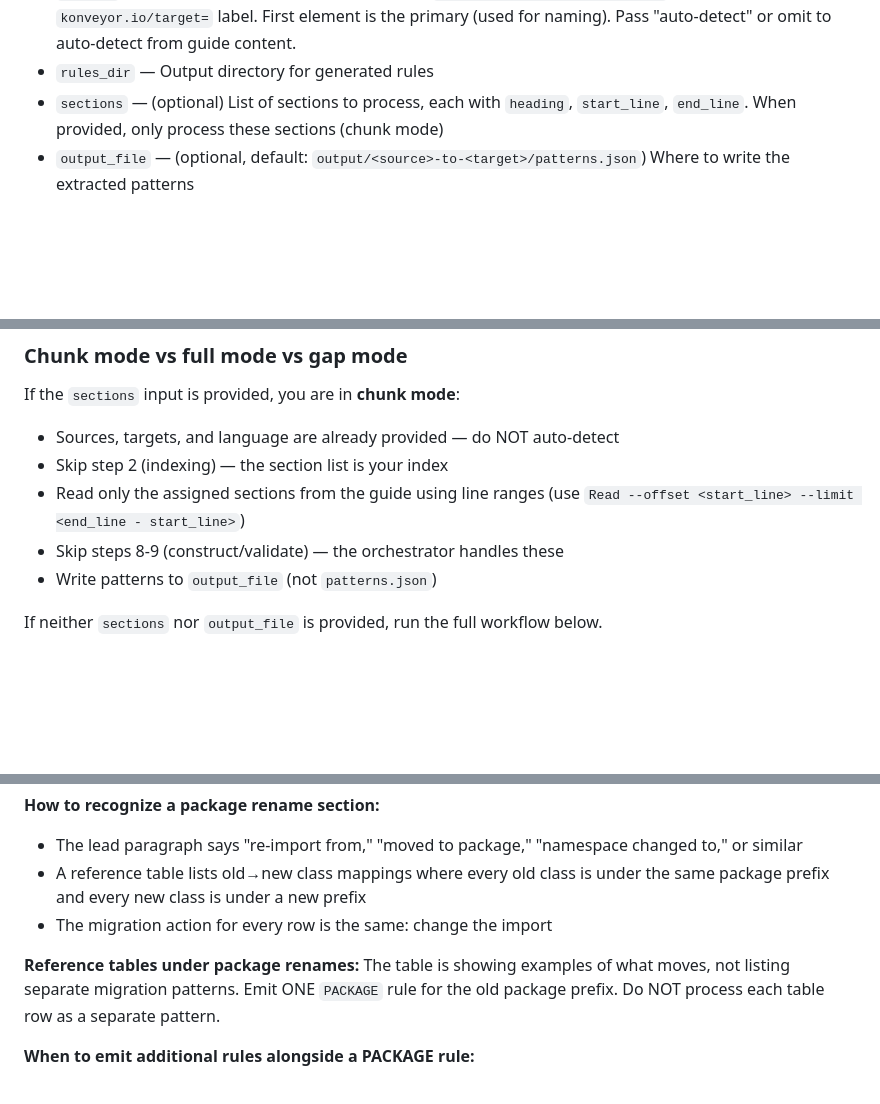
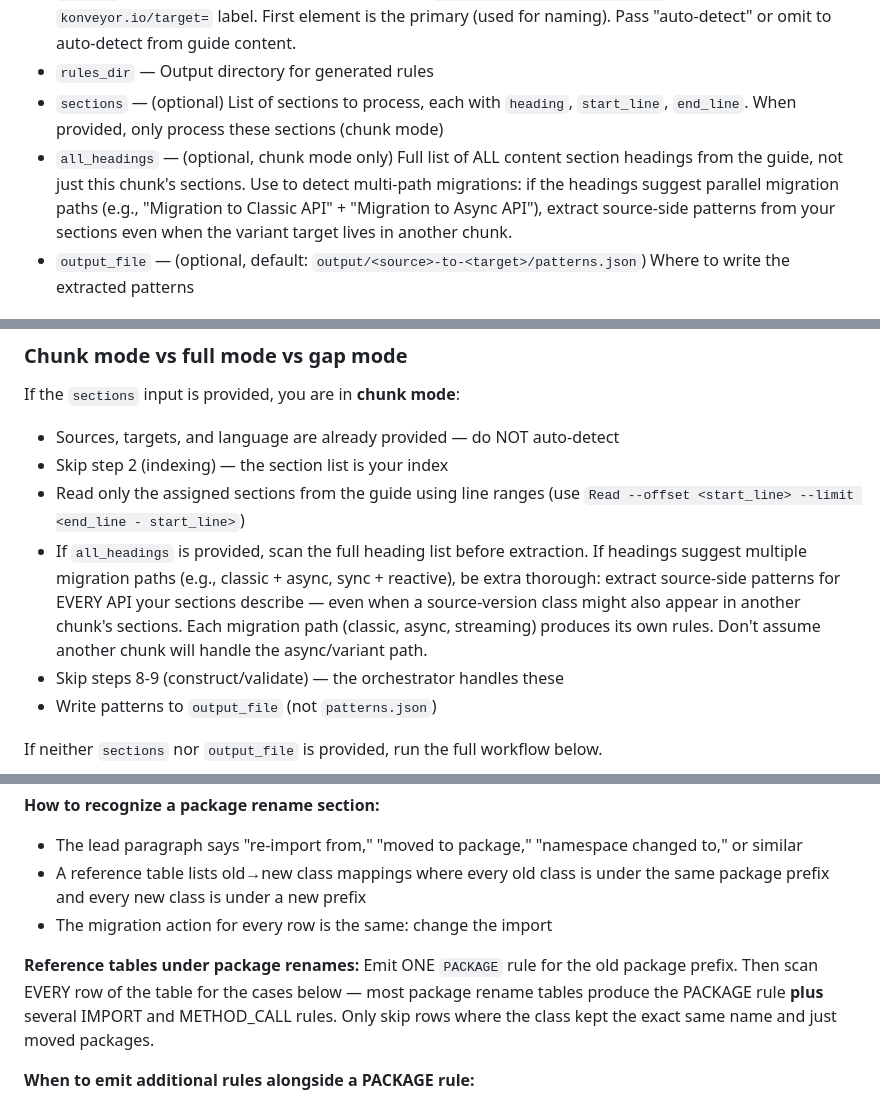
Before and after one commit to savitharaghunathan/ai-rule-gen, a Markdown page: agents/rule-writer/SKILL.md, 3 parts joined by grey strips. Drawn GitHub-style; blank space fills up the shorter version.

```diff
--- a/agents/rule-writer/SKILL.md
+++ b/agents/rule-writer/SKILL.md
@@ -14,6 +14,7 @@ You extract migration patterns from a migration guide and produce validated Konv
 - `targets` — Target technology labels as a list (e.g., `["framework-v4", "framework"]`). Each becomes a `konveyor.io/target=` label. First element is the primary (used for naming). Pass "auto-detect" or omit to auto-detect from guide content.
 - `rules_dir` — Output directory for generated rules
 - `sections` — (optional) List of sections to process, each with `heading`, `start_line`, `end_line`. When provided, only process these sections (chunk mode)
+- `all_headings` — (optional, chunk mode only) Full list of ALL content section headings from the guide, not just this chunk's sections. Use to detect multi-path migrations: if the headings suggest parallel migration paths (e.g., "Migration to Classic API" + "Migration to Async API"), extract source-side patterns from your sections even when the variant target lives in another chunk.
 - `output_file` — (optional, default: `output/<source>-to-<target>/patterns.json`) Where to write the extracted patterns
 
 ## Returns
@@ -64,6 +65,7 @@ If the `sections` input is provided, you are in **chunk mode**:
 - Sources, targets, and language are already provided — do NOT auto-detect
 - Skip step 2 (indexing) — the section list is your index
 - Read only the assigned sections from the guide using line ranges (use `Read --offset <start_line> --limit <end_line - start_line>`)
+- If `all_headings` is provided, scan the full heading list before extraction. If headings suggest multiple migration paths (e.g., classic + async, sync + reactive), be extra thorough: extract source-side patterns for EVERY API your sections describe — even when a source-version class might also appear in another chunk's sections. Each migration path (classic, async, streaming) produces its own rules. Don't assume another chunk will handle the async/variant path.
 - Skip steps 8-9 (construct/validate) — the orchestrator handles these
 - Write patterns to `output_file` (not `patterns.json`)
 
@@ -210,7 +214,7 @@ When a migration guide says an entire package/module is renamed or removed, crea
 - A reference table lists old→new class mappings where every old class is under the same package prefix and every new class is under a new prefix
 - The migration action for every row is the same: change the import
 
-**Reference tables under package renames:** The table is showing examples of what moves, not listing separate migration patterns. Emit ONE `PACKAGE` rule for the old package prefix. Do NOT process each table row as a separate pattern.
+**Reference tables under package renames:** Emit ONE `PACKAGE` rule for the old package prefix. Then scan EVERY row of the table for the cases below — most package rename tables produce the PACKAGE rule **plus** several IMPORT and METHOD_CALL rules. Only skip rows where the class kept the exact same name and just moved packages.
 
 **When to emit additional rules alongside a PACKAGE rule:**
 - **METHOD_CALL:** when a method's **name or signature genuinely changed** (e.g., `getStatusLine()` was removed and replaced by `getCode()`, or `setRetryHandler(HttpRequestRetryHandler)` became `setRetryStrategy(HttpRequestRetryStrategy)`). **Pattern style:** prefer short method name patterns (e.g., `setRetryHandler` not `org.example.Builder.setRetryHandler`) when the method may be called on concrete subtypes or via builder chains — FQN patterns fail silently in these cases. **NEVER use FQN patterns that include inner class names** (e.g., `RequestConfig.Builder.setConnectTimeout`, `Config.Builder.setTimeout`). Kantra cannot resolve factory method return types (`RequestConfig.custom()` → `RequestConfig.Builder`), so these patterns compile but silently match nothing. Use the short method name instead — even if the method name also exists in the target API (e.g., both `RequestConfig` and `ConnectionConfig` have `setConnectTimeout`), a false positive on already-migrated code is better than a rule that never fires. Use `alternative_fqns` to create `or` conditions when you need FQN precision across a type hierarchy. See `references/languages/<language>/condition-types.md` for the full decision framework and `references/examples/<language>.md` Examples 9-11 for worked examples
```
Also changed, not shown: other parts of agents/rule-writer/SKILL.md (+7 -3 lines), agents/generate-rules/SKILL.md (+3 -0 lines).
